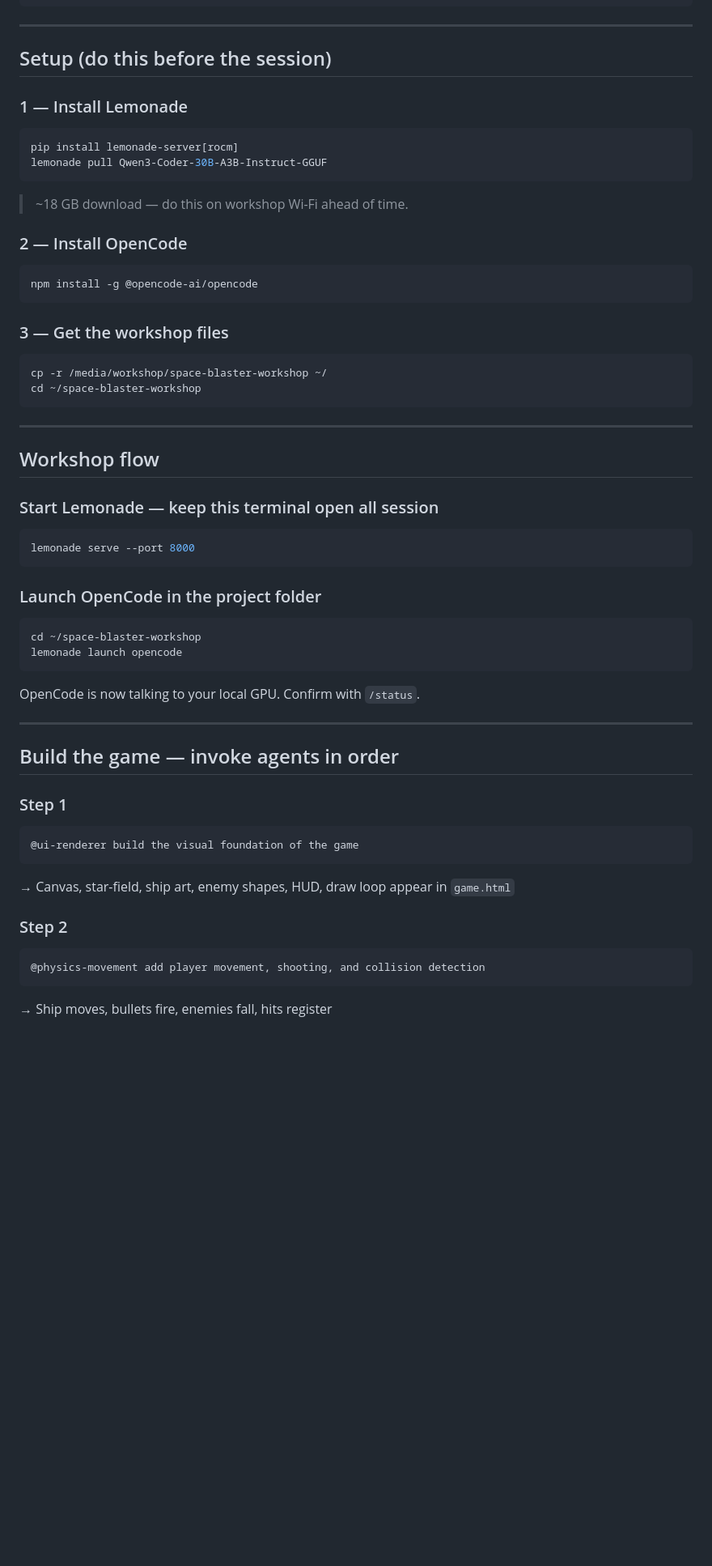
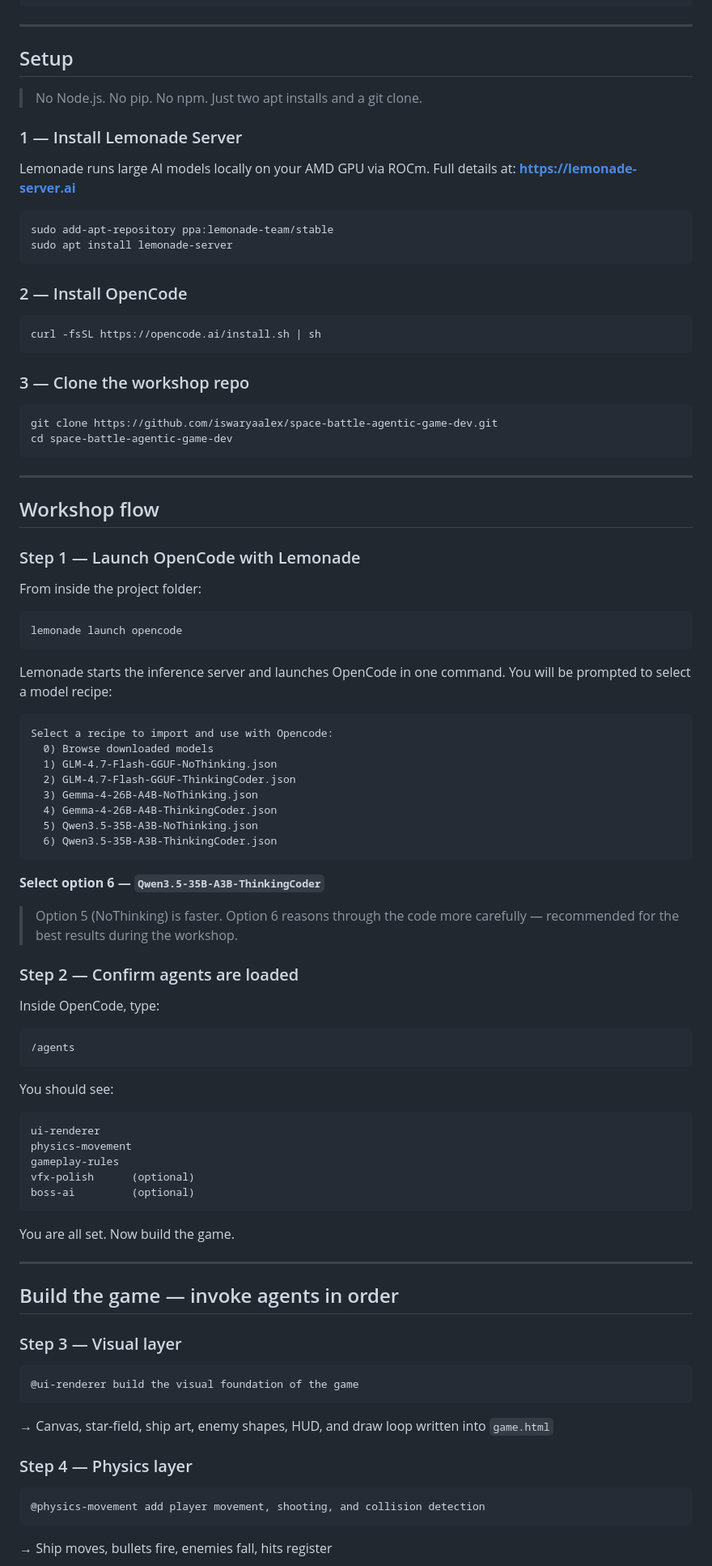
Before and after one commit to iswaryaalex/space-battle-agentic-game-dev, a Markdown page: README.md, the part around one of its changes. Shown at 81% size. GitHub-like rendering; blank space fills up the shorter version.

Commit message:
Cleanup README

````diff
--- a/README.md
+++ b/README.md
@@ -32,54 +32,94 @@ space-blaster-workshop/
 
 ---
 
-## Setup (do this before the session)
+## Setup
 
-### 1 — Install Lemonade
+> No Node.js. No pip. No npm. Just two apt installs and a git clone.
+
+### 1 — Install Lemonade Server
+
+Lemonade runs large AI models locally on your AMD GPU via ROCm.
+Full details at: **https://lemonade-server.ai**
+
 ```bash
-pip install lemonade-server[rocm]
-lemonade pull Qwen3-Coder-30B-A3B-Instruct-GGUF
+sudo add-apt-repository ppa:lemonade-team/stable
+sudo apt install lemonade-server
 ```
-> ~18 GB download — do this on workshop Wi-Fi ahead of time.
 
 ### 2 — Install OpenCode
+
 ```bash
-npm install -g @opencode-ai/opencode
+curl -fsSL https://opencode.ai/install.sh | sh
 ```
 
-### 3 — Get the workshop files
+### 3 — Clone the workshop repo
+
 ```bash
-cp -r /media/workshop/space-blaster-workshop ~/
-cd ~/space-blaster-workshop
+git clone https://github.com/iswaryaalex/space-battle-agentic-game-dev.git
+cd space-battle-agentic-game-dev
 ```
 
 ---
 
 ## Workshop flow
 
-### Start Lemonade — keep this terminal open all session
+### Step 1 — Launch OpenCode with Lemonade
+
+From inside the project folder:
+
 ```bash
-lemonade serve --port 8000
-```
-
-### Launch OpenCode in the project folder
-```bash
-cd ~/space-blaster-workshop
 lemonade launch opencode
 ```
 
-OpenCode is now talking to your local GPU. Confirm with `/status`.
+Lemonade starts the inference server and launches OpenCode in one command.
+You will be prompted to select a model recipe:
+
+```
+Select a recipe to import and use with Opencode:
+  0) Browse downloaded models
+  1) GLM-4.7-Flash-GGUF-NoThinking.json
+  2) GLM-4.7-Flash-GGUF-ThinkingCoder.json
+  3) Gemma-4-26B-A4B-NoThinking.json
+  4) Gemma-4-26B-A4B-ThinkingCoder.json
+  5) Qwen3.5-35B-A3B-NoThinking.json
+  6) Qwen3.5-35B-A3B-ThinkingCoder.json
+```
+
+**Select option 6 — `Qwen3.5-35B-A3B-ThinkingCoder`**
+
+> Option 5 (NoThinking) is faster. Option 6 reasons through the code more
+> carefully — recommended for the best results during the workshop.
+
+### Step 2 — Confirm agents are loaded
+
+Inside OpenCode, type:
+
+```
+/agents
+```
+
+You should see:
+```
+ui-renderer
+physics-movement
+gameplay-rules
+vfx-polish      (optional)
+boss-ai         (optional)
+```
+
+You are all set. Now build the game.
 
 ---
 
 ## Build the game — invoke agents in order
 
-### Step 1
+### Step 3 — Visual layer
 ```
 @ui-renderer build the visual foundation of the game
 ```
-→ Canvas, star-field, ship art, enemy shapes, HUD, draw loop appear in `game.html`
+→ Canvas, star-field, ship art, enemy shapes, HUD, and draw loop written into `game.html`
 
-### Step 2
+### Step 4 — Physics layer
 ```
 @physics-movement add player movement, shooting, and collision detection
 ```
````
Also changed, not shown: other parts of README.md (+17 -18 lines), QUICK_REF.md (deleted, +0 -37 lines).
